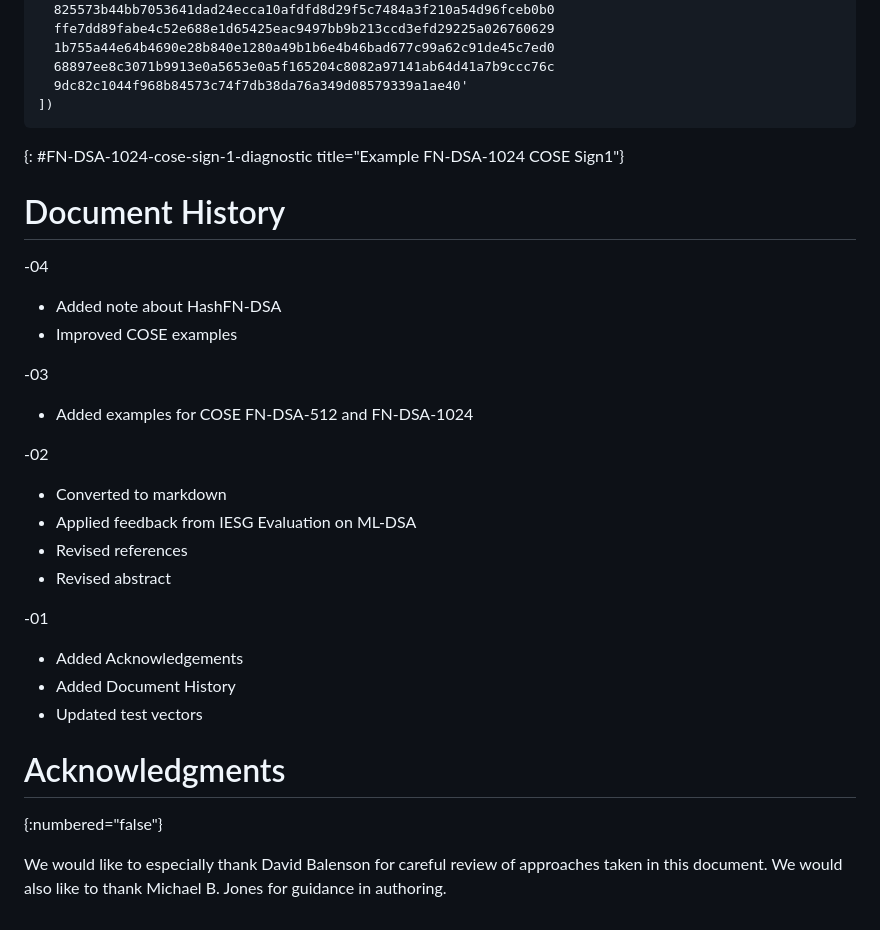
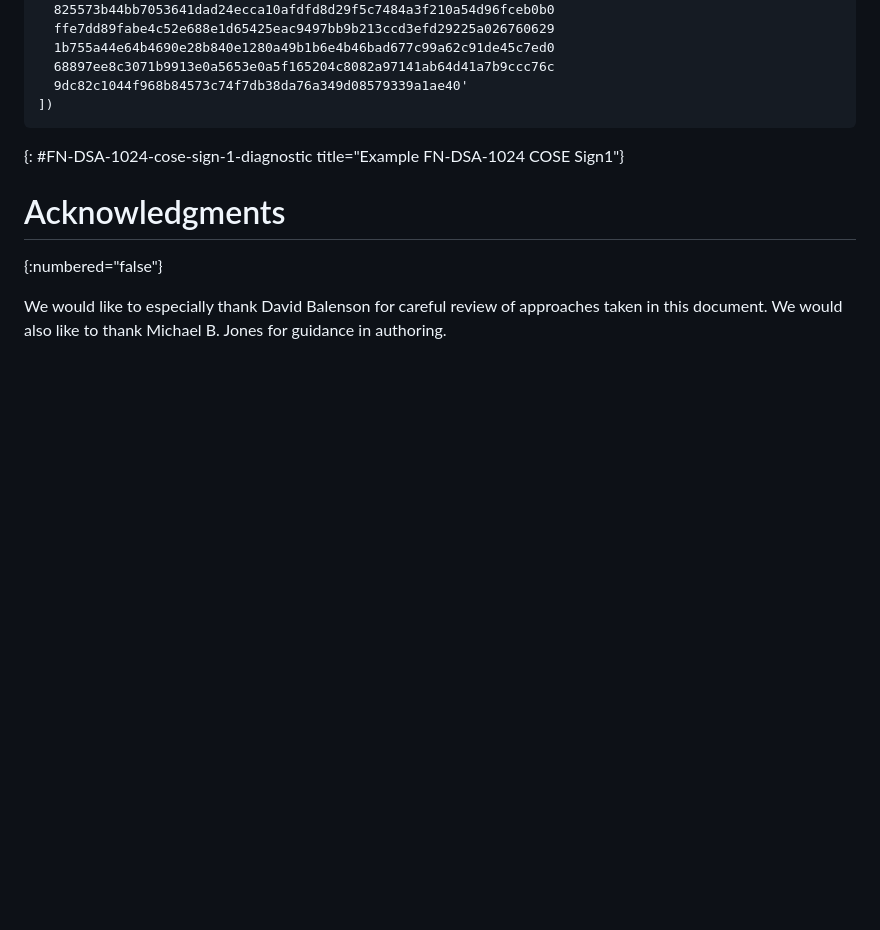
Before and after one commit to cose-wg/draft-ietf-cose-falcon, a Markdown page: draft-ietf-cose-falcon.md, the part around the change. Drawn GitHub-style; blank space fills up the shorter version.

Commit message:
Removed document history

```diff
--- a/draft-ietf-cose-falcon.md
+++ b/draft-ietf-cose-falcon.md
@@ -759,29 +759,6 @@ h'3a12ef94a269b3d76e22c8bb373e940fa78db86f3a5b79544a415eab87f6bea0
 {: #FN-DSA-1024-cose-sign-1-diagnostic title="Example FN-DSA-1024 COSE Sign1"}
 
 
-# Document History
-
--04
-  * Added note about HashFN-DSA
-  * Improved COSE examples
-
--03
-  *  Added examples for COSE FN‑DSA‑512 and FN‑DSA‑1024
-
--02
-
-  *  Converted to markdown
-  *  Applied feedback from IESG Evaluation on ML-DSA
-  *  Revised references
-  *  Revised abstract
-
--01
-
-  *  Added Acknowledgements
-  *  Added Document History
-  *  Updated test vectors
-
-
 # Acknowledgments
 {:numbered="false"}
 
```
